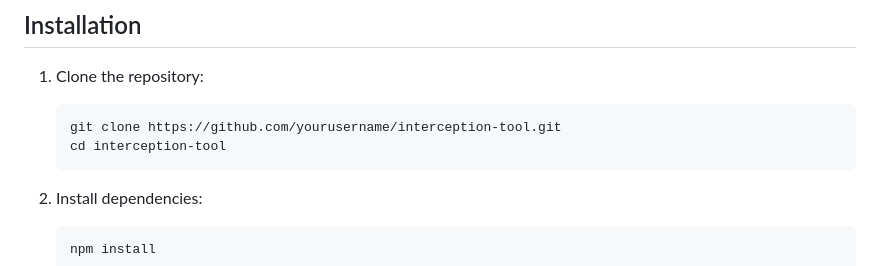
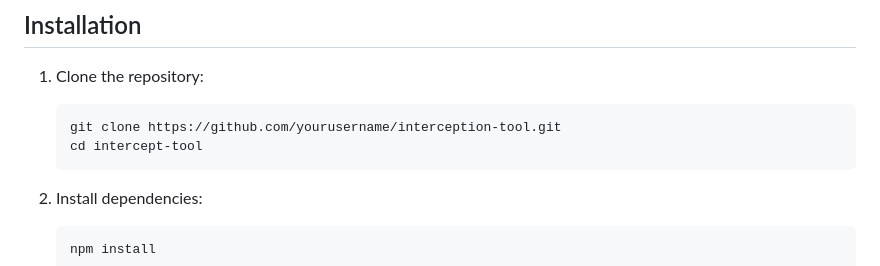
Before and after one commit to Aadil-hussain-786/Intercept-tool, a Markdown page: README.md, the part around the change. GitHub-like rendering.

````diff
--- a/README.md
+++ b/README.md
@@ -68,7 +68,7 @@ This project consists of:
 1. Clone the repository:
     ```bash
     git clone https://github.com/yourusername/interception-tool.git
-    cd interception-tool
+    cd intercept-tool
     ```
 
 2. Install dependencies:
````
